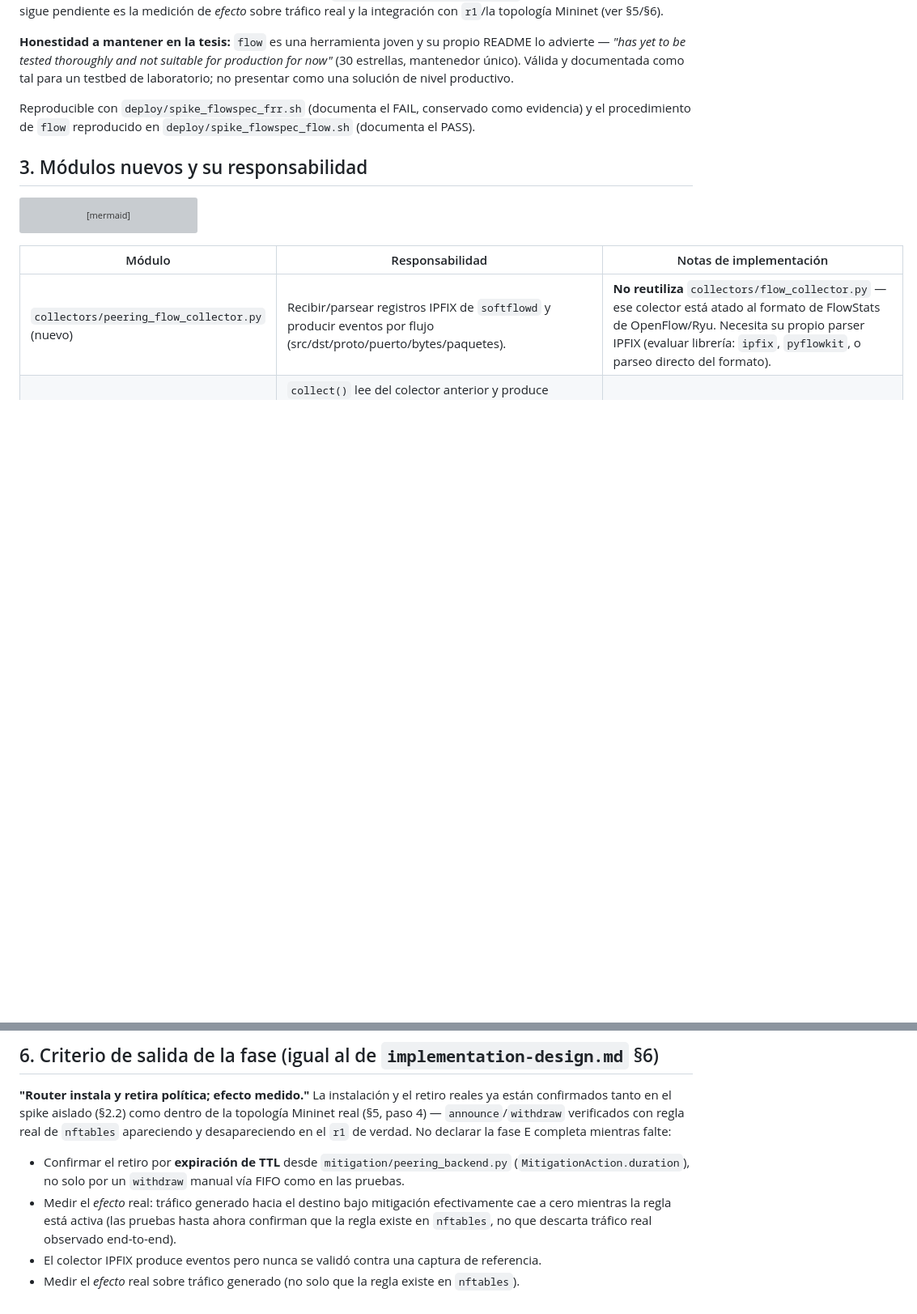
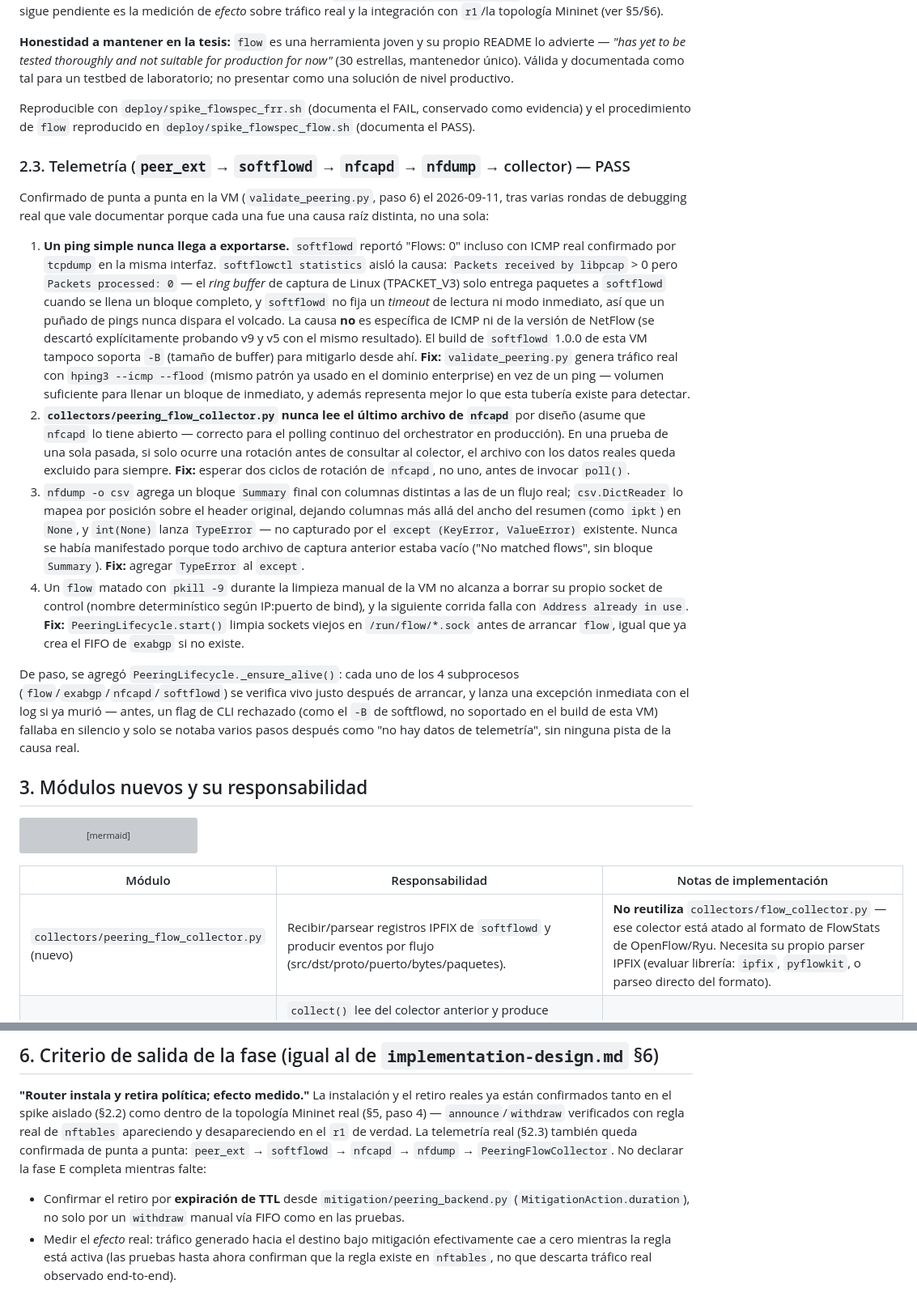
Before and after one commit to jmanu24/isp-ddos-ryu, a Markdown page: docs/peering-plan.md, 2 parts joined by grey strips. Shown at 81% size. Rendered like a GitHub page; blank space fills up the shorter version; grey boxes are pictures that could not be loaded.

Commit message:
Document telemetry pipeline confirmation (docs/peering-plan.md §2.3)
validate_peering.py now passes end-to-end on the VM, including real
telemetry (peer_ext -> softflowd -> nfcapd -> nfdump -> collector).
Add §2.3 documenting the four distinct root causes found along the
way (pcap ring buffering needing real flood-volume traffic, the
collector's last-file skip needing two rotations in a one-shot test,
nfdump's trailing Summary block crashing the CSV parser, and flow's
stale control socket after an ungraceful kill), update §5 items 2-3
and §6's exit criteria to reflect the now-confirmed status.

Co-Authored-By: Claude Sonnet 5 <noreply@anthropic.com>

````diff
--- a/docs/peering-plan.md
+++ b/docs/peering-plan.md
@@ -109,6 +109,46 @@ no presentar como una solución de nivel productivo.
 Reproducible con `deploy/spike_flowspec_frr.sh` (documenta el FAIL, conservado como evidencia)
 y el procedimiento de `flow` reproducido en `deploy/spike_flowspec_flow.sh` (documenta el PASS).
 
+### 2.3. Telemetría (`peer_ext` → `softflowd` → `nfcapd` → `nfdump` → collector) — PASS
+
+Confirmado de punta a punta en la VM (`validate_peering.py`, paso 6) el 2026-09-11, tras varias
+rondas de debugging real que vale documentar porque cada una fue una causa raíz distinta, no
+una sola:
+
+1. **Un ping simple nunca llega a exportarse.** `softflowd` reportó "Flows: 0" incluso con
+   ICMP real confirmado por `tcpdump` en la misma interfaz. `softflowctl statistics` aisló la
+   causa: `Packets received by libpcap` > 0 pero `Packets processed: 0` — el *ring buffer* de
+   captura de Linux (TPACKET_V3) solo entrega paquetes a `softflowd` cuando se llena un bloque
+   completo, y `softflowd` no fija un *timeout* de lectura ni modo inmediato, así que un puñado
+   de pings nunca dispara el volcado. La causa **no** es específica de ICMP ni de la versión de
+   NetFlow (se descartó explícitamente probando v9 y v5 con el mismo resultado). El build de
+   `softflowd` 1.0.0 de esta VM tampoco soporta `-B` (tamaño de buffer) para mitigarlo desde ahí.
+   **Fix:** `validate_peering.py` genera tráfico real con `hping3 --icmp --flood` (mismo patrón
+   ya usado en el dominio enterprise) en vez de un ping — volumen suficiente para llenar un
+   bloque de inmediato, y además representa mejor lo que esta tubería existe para detectar.
+2. **`collectors/peering_flow_collector.py` nunca lee el último archivo de `nfcapd`** por
+   diseño (asume que `nfcapd` lo tiene abierto — correcto para el polling continuo del
+   orchestrator en producción). En una prueba de una sola pasada, si solo ocurre una rotación
+   antes de consultar al colector, el archivo con los datos reales queda excluido para siempre.
+   **Fix:** esperar dos ciclos de rotación de `nfcapd`, no uno, antes de invocar `poll()`.
+3. `nfdump -o csv` agrega un bloque `Summary` final con columnas distintas a las de un flujo
+   real; `csv.DictReader` lo mapea por posición sobre el header original, dejando columnas más
+   allá del ancho del resumen (como `ipkt`) en `None`, y `int(None)` lanza `TypeError` — no
+   capturado por el `except (KeyError, ValueError)` existente. Nunca se había manifestado
+   porque todo archivo de captura anterior estaba vacío ("No matched flows", sin bloque
+   `Summary`). **Fix:** agregar `TypeError` al `except`.
+4. Un `flow` matado con `pkill -9` durante la limpieza manual de la VM no alcanza a borrar su
+   propio socket de control (nombre determinístico según IP:puerto de bind), y la siguiente
+   corrida falla con `Address already in use`. **Fix:** `PeeringLifecycle.start()` limpia
+   sockets viejos en `/run/flow/*.sock` antes de arrancar `flow`, igual que ya crea el FIFO de
+   `exabgp` si no existe.
+
+De paso, se agregó `PeeringLifecycle._ensure_alive()`: cada uno de los 4 subprocesos
+(`flow`/`exabgp`/`nfcapd`/`softflowd`) se verifica vivo justo después de arrancar, y lanza una
+excepción inmediata con el log si ya murió — antes, un flag de CLI rechazado (como el `-B` de
+softflowd, no soportado en el build de esta VM) fallaba en silencio y solo se notaba varios
+pasos después como "no hay datos de telemetría", sin ninguna pista de la causa real.
+
 ## 3. Módulos nuevos y su responsabilidad
 
 ```mermaid
@@ -184,11 +224,11 @@ flowchart LR
 **"Router instala y retira política; efecto medido."** La instalación y el retiro reales ya
 están confirmados tanto en el spike aislado (§2.2) como dentro de la topología Mininet real
 (§5, paso 4) — `announce`/`withdraw` verificados con regla real de `nftables` apareciendo y
-desapareciendo en el `r1` de verdad. No declarar la fase E completa mientras falte:
+desapareciendo en el `r1` de verdad. La telemetría real (§2.3) también queda confirmada de
+punta a punta: `peer_ext` → `softflowd` → `nfcapd` → `nfdump` → `PeeringFlowCollector`. No
+declarar la fase E completa mientras falte:
 - Confirmar el retiro por **expiración de TTL** desde `mitigation/peering_backend.py`
   (`MitigationAction.duration`), no solo por un `withdraw` manual vía FIFO como en las pruebas.
 - Medir el *efecto* real: tráfico generado hacia el destino bajo mitigación efectivamente cae
   a cero mientras la regla está activa (las pruebas hasta ahora confirman que la regla existe
   en `nftables`, no que descarta tráfico real observado end-to-end).
-- El colector IPFIX produce eventos pero nunca se validó contra una captura de referencia.
-- Medir el *efecto* real sobre tráfico generado (no solo que la regla existe en `nftables`).
````
Also changed, not shown: other parts of docs/peering-plan.md (+12 -12 lines).
